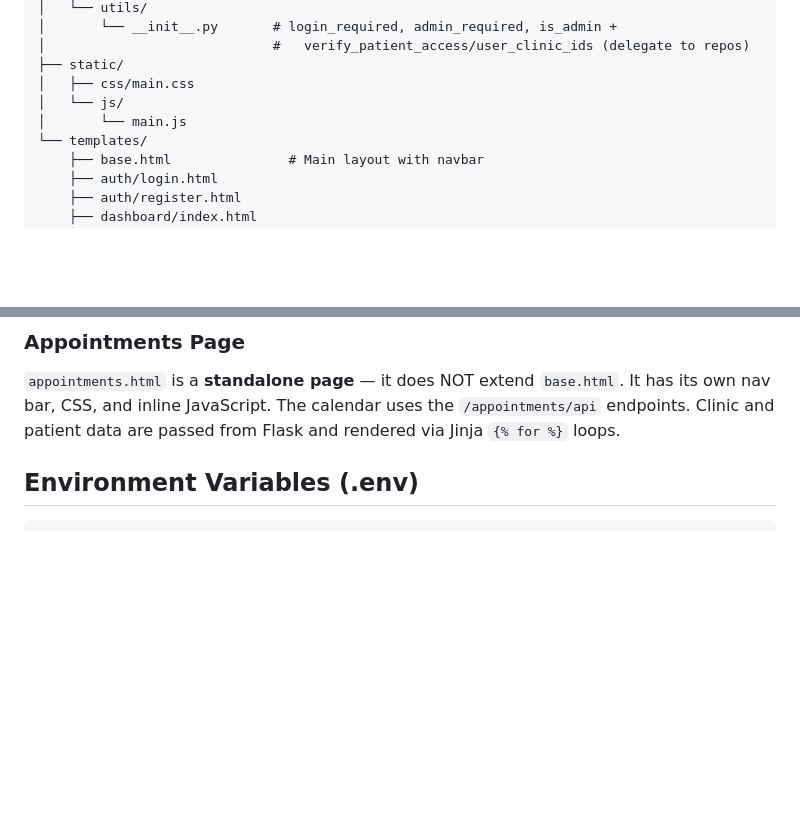
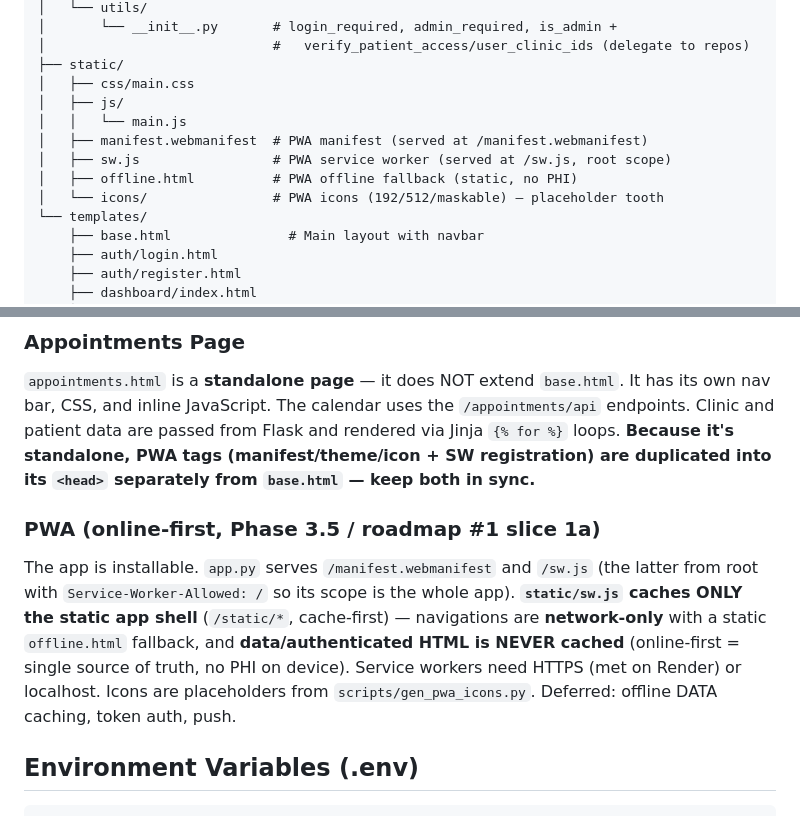
Before and after one commit to jaspherramos98/MyDentalPortal, a Markdown page: CLAUDE.md, 2 parts joined by grey strips. GitHub-like rendering; blank space fills up the shorter version.

Commit message:
Docs: record PWA slice 1a (CLAUDE.md + TODO done)
Co-Authored-By: Claude Opus 4.8 (1M context) <noreply@anthropic.com>

````diff
--- a/CLAUDE.md
+++ b/CLAUDE.md
@@ -56,8 +56,12 @@ MyDentalPortal/
 │                             #   verify_patient_access/user_clinic_ids (delegate to repos)
 ├── static/
 │   ├── css/main.css
-│   └── js/
-│       └── main.js
+│   ├── js/
+│   │   └── main.js
+│   ├── manifest.webmanifest  # PWA manifest (served at /manifest.webmanifest)
+│   ├── sw.js                 # PWA service worker (served at /sw.js, root scope)
+│   ├── offline.html          # PWA offline fallback (static, no PHI)
+│   └── icons/                # PWA icons (192/512/maskable) — placeholder tooth
 └── templates/
     ├── base.html               # Main layout with navbar
     ├── auth/login.html
@@ -140,6 +144,16 @@ Options: PHP (₱) and USD ($).
 `appointments.html` is a **standalone page** — it does NOT extend `base.html`.
 It has its own nav bar, CSS, and inline JavaScript. The calendar uses the `/appointments/api` endpoints.
 Clinic and patient data are passed from Flask and rendered via Jinja `{% for %}` loops.
+**Because it's standalone, PWA tags (manifest/theme/icon + SW registration) are duplicated into its
+`<head>` separately from `base.html` — keep both in sync.**
+
+### PWA (online-first, Phase 3.5 / roadmap #1 slice 1a)
+The app is installable. `app.py` serves `/manifest.webmanifest` and `/sw.js` (the latter from root with
+`Service-Worker-Allowed: /` so its scope is the whole app). **`static/sw.js` caches ONLY the static app
+shell** (`/static/*`, cache-first) — navigations are **network-only** with a static `offline.html`
+fallback, and **data/authenticated HTML is NEVER cached** (online-first = single source of truth, no PHI
+on device). Service workers need HTTPS (met on Render) or localhost. Icons are placeholders from
+`scripts/gen_pwa_icons.py`. Deferred: offline DATA caching, token auth, push.
 
 ## Environment Variables (.env)
 ```
````
Also changed, not shown: TODO.md (+9 -20 lines).
